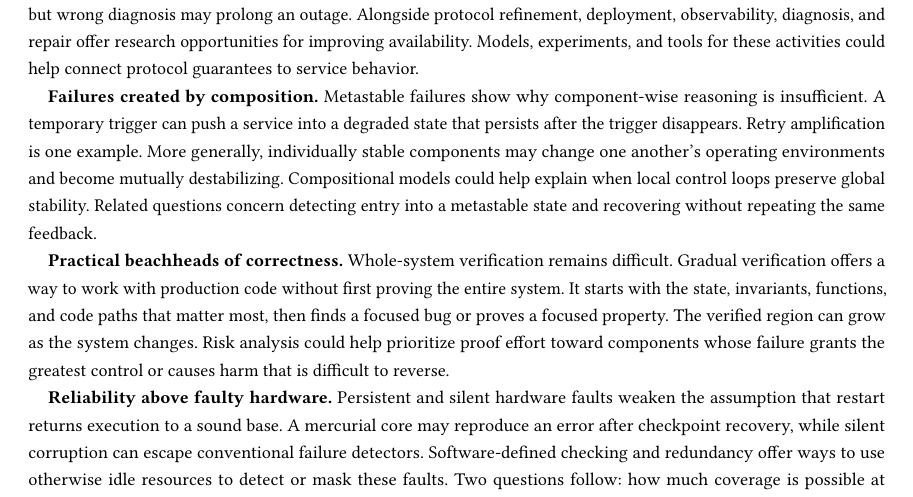
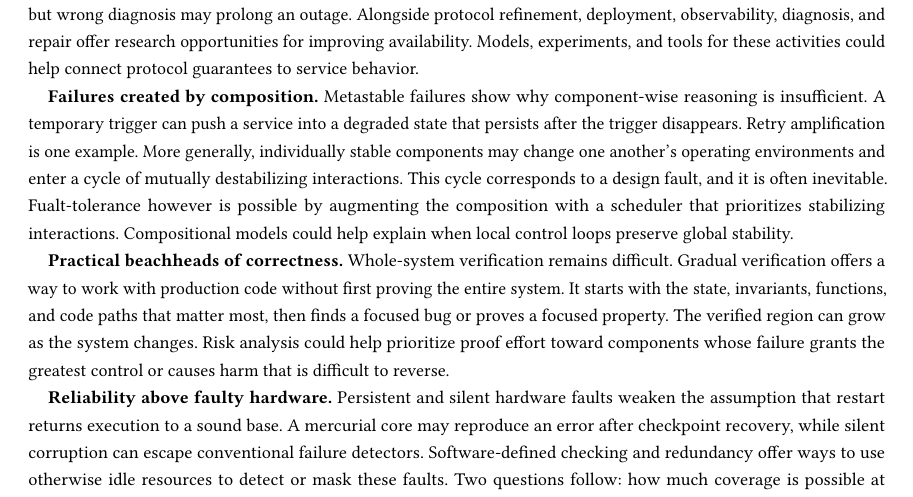
Before and after one commit to Ddnirvana/cacm-seoul-report, a LaTeX paper (seoul-report.tex): part of page 4 of 7, cut so that both start at the same text. Compiled offline with pdfLaTeX.

Commit message:
Slightly modified the paragraph on "Failures created by composition"

```diff
--- a/seoul-report.tex
+++ b/seoul-report.tex
@@ -221,13 +221,18 @@ A plausible but wrong diagnosis may prolong an outage.
 Alongside protocol refinement, deployment, observability, diagnosis, and repair offer research opportunities for improving availability.
 Models, experiments, and tools for these activities could help connect protocol guarantees to service behavior.
 
-\textbf{Failures created by composition.}
-Metastable failures show why component-wise reasoning is insufficient.
-A temporary trigger can push a service into a degraded state that persists after the trigger disappears.
-Retry amplification is one example.
-More generally, individually stable components may change one another's operating environments and become mutually destabilizing.
-Compositional models could help explain when local control loops preserve global stability.
-Related questions concern detecting entry into a metastable state and recovering without repeating the same feedback.
+\textbf{Failures created by composition.}  Metastable failures show
+why component-wise reasoning is insufficient.  A temporary trigger can
+push a service into a degraded state that persists after the trigger
+disappears.  Retry amplification is one example.  More generally,
+individually stable components may change one another's operating
+environments and enter a cycle of mutually destabilizing
+interactions. This cycle corresponds to a design fault, and it is
+often inevitable. Fualt-tolerance however is possible by augmenting
+the composition with a scheduler that prioritizes stabilizing
+interactions. Compositional models could help explain when local
+control loops preserve global stability.
+
 
 \textbf{Practical beachheads of correctness.}
 Whole-system verification remains difficult.
```
